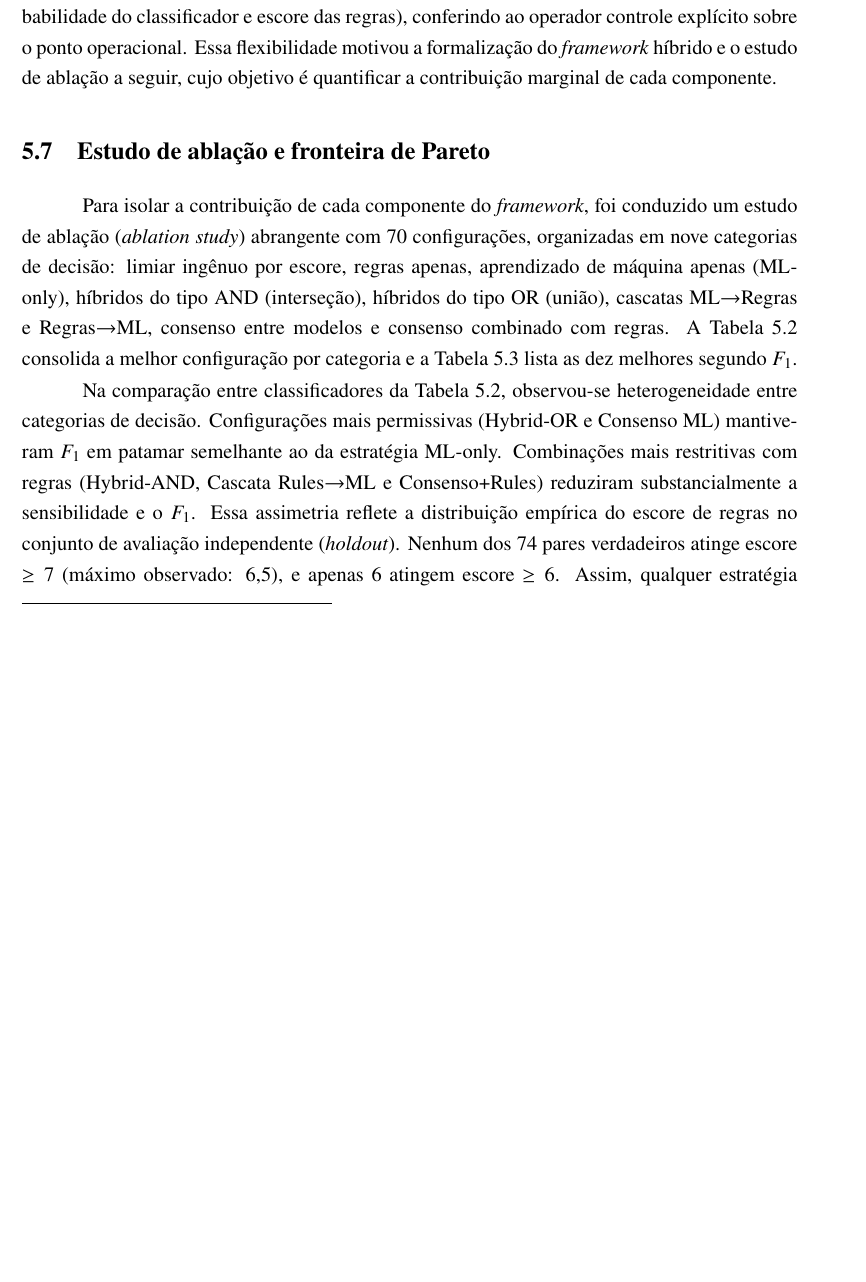
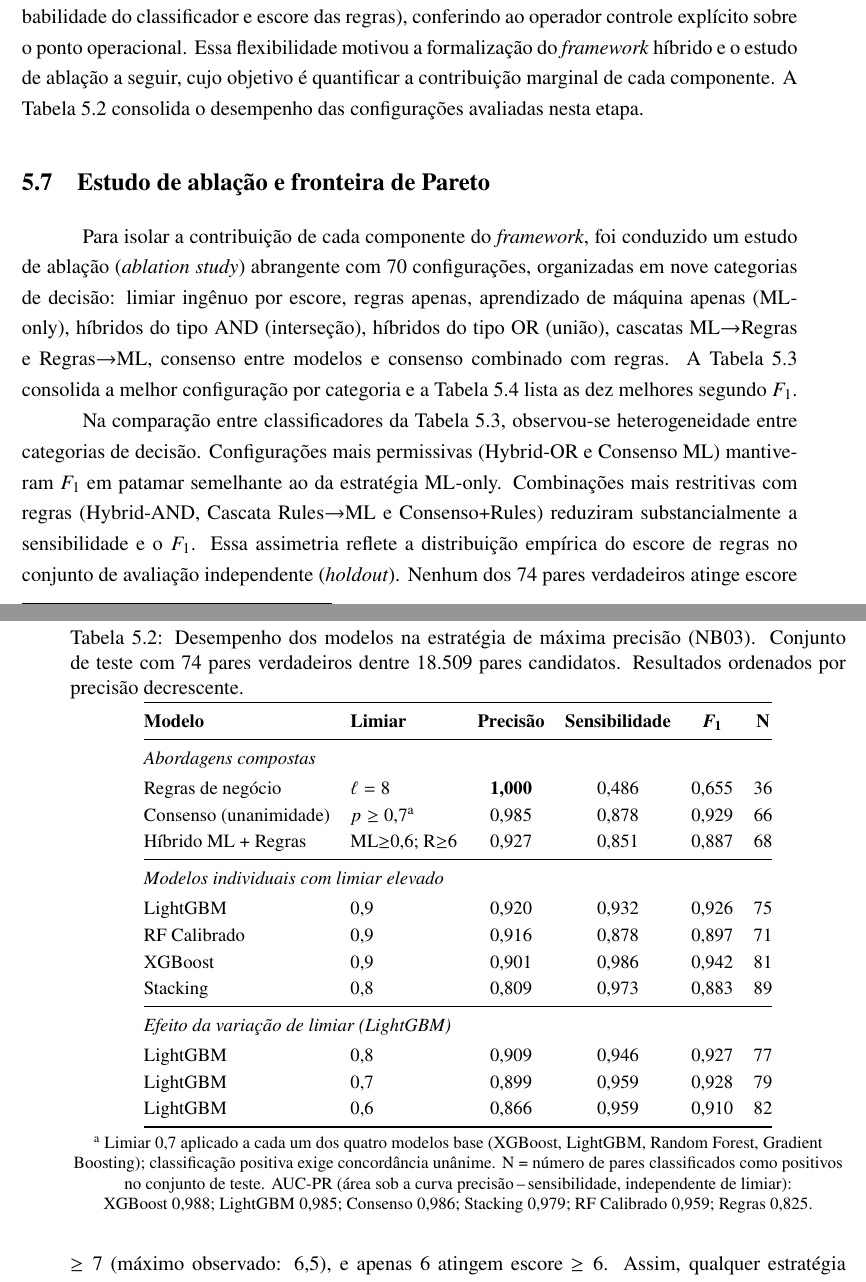
Before and after one commit to marco-jardim/phd-research, a LaTeX thesis (text/latex/tese.tex, which reads text/latex/capitulo6.tex, text/latex/tables/tab_nb03_precision.tex): part of page 60 of 131 before the commit and two parts of pages 60 and 61 of 132 after it, the two joined at a grey line, cut so that both start at the same text, the shorter picture padded with empty space. Compiled offline with pdfLaTeX.

Commit message:
feat: add NB03 precision strategy results table to cap6
- New table tab_nb03_precision.tex with 10 configurations in 3 blocks: composite approaches (rules, consensus, hybrid), individual models at high thresholds, and LightGBM threshold sweep
- Reference inserted in sec:cap5-nb03 text
- Data extracted from executed notebook outputs (74 test true pairs)

```diff
--- a/text/latex/capitulo6.tex
+++ b/text/latex/capitulo6.tex
@@ -65,7 +65,9 @@ Configurações extremamente permissivas (\textit{ensemble} com limiar baixo) at
 
 No cenário de maximização da precisão\footnote{Disponível em: \url{https://github.com/marco-jardim/phd-research/blob/main/notebooks/03_estrategia_maxima_precisao.ipynb} \cite{Jardim2026phdrepo}.} (\textit{precision}), o propósito foi gerar listas de candidatos de alta confiança para investigação, minimizando falsos positivos. Foram comparadas três abordagens: (i) regras determinísticas baseadas em concordância forte de atributos-chave (nome perfeito, data de nascimento exata, nome da mãe concordante), (ii) consenso por unanimidade entre modelos de aprendizado de máquina e (iii) um classificador híbrido que combina a probabilidade estimada pelo modelo supervisionado com a pontuação de regras determinísticas.
 
-O resultado mais restritivo (regras com limiar alto) produz precisão próxima de 1,0, porém com sensibilidade limitada, aceitável apenas em contextos de auditoria ou validação amostral. O consenso entre múltiplos modelos eleva a sensibilidade mantendo precisão alta, ao exigir concordância majoritária em vez de unanimidade. A configuração híbrida permite parametrizar o equilíbrio precisão/sensibilidade por meio de dois limiares independentes (probabilidade do classificador e escore das regras), conferindo ao operador controle explícito sobre o ponto operacional. Essa flexibilidade motivou a formalização do \textit{framework} híbrido e o estudo de ablação a seguir, cujo objetivo é quantificar a contribuição marginal de cada componente.
+O resultado mais restritivo (regras com limiar alto) produz precisão próxima de 1,0, porém com sensibilidade limitada, aceitável apenas em contextos de auditoria ou validação amostral. O consenso entre múltiplos modelos eleva a sensibilidade mantendo precisão alta, ao exigir concordância majoritária em vez de unanimidade. A configuração híbrida permite parametrizar o equilíbrio precisão/sensibilidade por meio de dois limiares independentes (probabilidade do classificador e escore das regras), conferindo ao operador controle explícito sobre o ponto operacional. Essa flexibilidade motivou a formalização do \textit{framework} híbrido e o estudo de ablação a seguir, cujo objetivo é quantificar a contribuição marginal de cada componente. A Tabela~\ref{tab:nb03-precision} consolida o desempenho das configurações avaliadas nesta etapa.
+
+\input{tables/tab_nb03_precision.tex}
 
 \section{Estudo de ablação e fronteira de Pareto}
 \label{sec:cap5-ablacao-pareto}
--- /dev/null
+++ b/text/latex/tables/tab_nb03_precision.tex
@@ -0,0 +1,36 @@
+\begin{table}[htbp]
+\centering
+\caption{Desempenho dos modelos na estratégia de máxima precisão (NB03).
+         Conjunto de teste com 74 pares verdadeiros dentre 18.509 pares candidatos.
+         Resultados ordenados por precisão decrescente.}
+\label{tab:nb03-precision}
+\renewcommand{\arraystretch}{1.15}
+\small
+\begin{tabular}{@{}llcccc@{}}
+\toprule
+\textbf{Modelo} & \textbf{Limiar} & \textbf{Precisão} & \textbf{Sensibilidade} & \boldmath$F_1$ & \textbf{N} \\
+\midrule
+\multicolumn{6}{@{}l}{\textit{Abordagens compostas}} \\[2pt]
+Regras de negócio          & $\ell = 8$                         & \textbf{1,000} & 0,486 & 0,655 & 36 \\
+Consenso (unanimidade)     & $p \geq 0{,}7$\textsuperscript{a}  & 0,985          & 0,878 & 0,929 & 66 \\
+Híbrido ML + Regras        & ML${\geq}$0,6; R${\geq}$6          & 0,927          & 0,851 & 0,887 & 68 \\
+\midrule
+\multicolumn{6}{@{}l}{\textit{Modelos individuais com limiar elevado}} \\[2pt]
+LightGBM                   & 0,9 & 0,920 & 0,932 & 0,926 & 75 \\
+RF Calibrado               & 0,9 & 0,916 & 0,878 & 0,897 & 71 \\
+XGBoost                    & 0,9 & 0,901 & 0,986 & 0,942 & 81 \\
+Stacking                   & 0,8 & 0,809 & 0,973 & 0,883 & 89 \\
+\midrule
+\multicolumn{6}{@{}l}{\textit{Efeito da variação de limiar (LightGBM)}} \\[2pt]
+LightGBM                   & 0,8 & 0,909 & 0,946 & 0,927 & 77 \\
+LightGBM                   & 0,7 & 0,899 & 0,959 & 0,928 & 79 \\
+LightGBM                   & 0,6 & 0,866 & 0,959 & 0,910 & 82 \\
+\bottomrule
+\end{tabular}
+
+\vspace{4pt}
+\footnotesize
+\textsuperscript{a}~Limiar 0,7 aplicado a cada um dos quatro modelos base (XGBoost, LightGBM, Random Forest, Gradient Boosting); classificação positiva exige concordância unânime.
+N~=~número de pares classificados como positivos no conjunto de teste.
+AUC-PR (área sob a curva precisão\,--\,sensibilidade, independente de limiar): XGBoost~0,988; LightGBM~0,985; Consenso~0,986; Stacking~0,979; RF Calibrado~0,959; Regras~0,825.
+\end{table}
```
